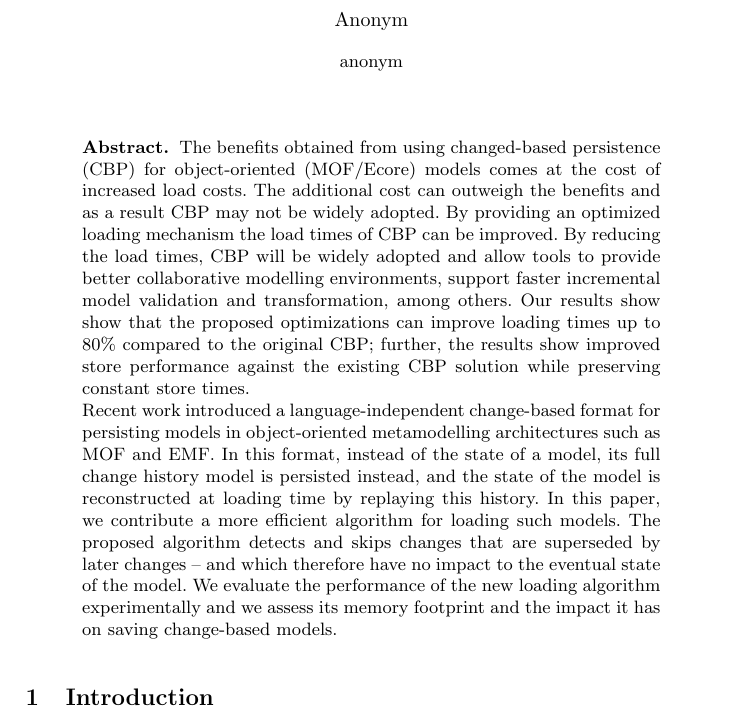
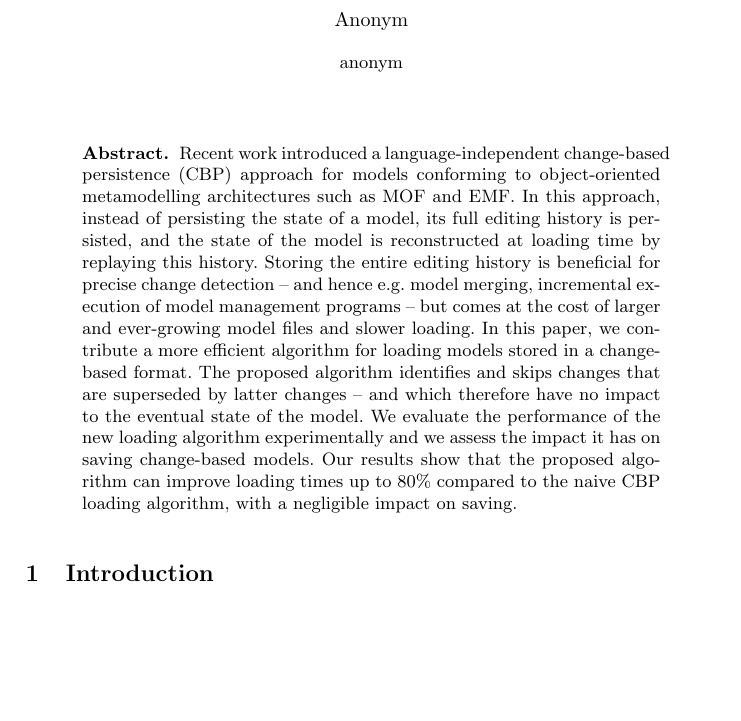
Before and after one commit to alfa-ryano/FASE-2018, a LaTeX paper (FASE-2018.tex): part of page 1 of 16, cut so that both start at the same text, the shorter picture padded with empty space. Compiled offline with pdfLaTeX.

Commit message:
Merged abstracts

```diff
--- a/FASE-2018.tex
+++ b/FASE-2018.tex
@@ -106,9 +106,9 @@
 \maketitle              % typeset the title of the contribution
 %The first states the problem. The second states why the problem is a problem. The third is my startling sentence. The fourth states the implication of my startling sentence.
 \begin{abstract}
-The benefits obtained from using changed-based persistence (CBP) for object-oriented (MOF/Ecore) models comes at the cost of increased load costs. The additional cost can outweigh the benefits and as a result CBP may not be widely adopted. By providing an optimized loading mechanism the load times of CBP can be improved. By reducing the load times, CBP will be widely adopted and allow tools to provide better collaborative modelling environments, support faster incremental model validation and transformation, among others. Our results show show that the proposed optimizations can improve loading times up to 80\% compared to the original CBP; further, the results show improved store performance against the existing CBP solution while preserving constant store times.
+% The benefits obtained from using changed-based persistence (CBP) for object-oriented (MOF/Ecore) models comes at the cost of increased load costs. The additional cost can outweigh the benefits and as a result CBP may not be widely adopted. By providing an optimized loading mechanism the load times of CBP can be improved. By reducing the load times, CBP will be widely adopted and allow tools to provide better collaborative modelling environments, support faster incremental model validation and transformation, among others. Our results show show that the proposed optimizations can improve loading times up to 80\% compared to the original CBP; further, the results show improved store performance against the existing CBP solution while preserving constant store times.
 
-Recent work introduced a language-independent change-based format for persisting models in object-oriented metamodelling architectures such as MOF and EMF. In this format, instead of the state of a model, its full change history model is persisted instead, and the state of the model is reconstructed at loading time by replaying this history. In this paper, we contribute a more efficient algorithm for loading such models. The proposed algorithm detects and skips changes that are superseded by later changes -- and which therefore have no impact to the eventual state of the model. We evaluate the performance of the new loading algorithm experimentally and we assess its memory footprint and the impact it has on saving change-based models.
+Recent work introduced a language-independent change-based persistence (CBP) approach for models conforming to object-oriented metamodelling architectures such as MOF and EMF. In this approach, instead of persisting the state of a model, its full editing history is persisted, and the state of the model is reconstructed at loading time by replaying this history. Storing the entire editing history is beneficial for precise change detection -- and hence e.g. model merging, incremental execution of model management programs -- but comes at the cost of larger and ever-growing model files and slower loading. In this paper, we contribute a more efficient algorithm for loading models stored in a change-based format. The proposed algorithm identifies and skips changes that are superseded by latter changes -- and which therefore have no impact to the eventual state of the model. We evaluate the performance of the new loading algorithm experimentally and we assess the impact it has on saving change-based models. Our results show that the proposed algorithm can improve loading times up to 80\% compared to the naive CBP loading algorithm, with a negligible impact on saving.
 
 \end{abstract}
 
```
